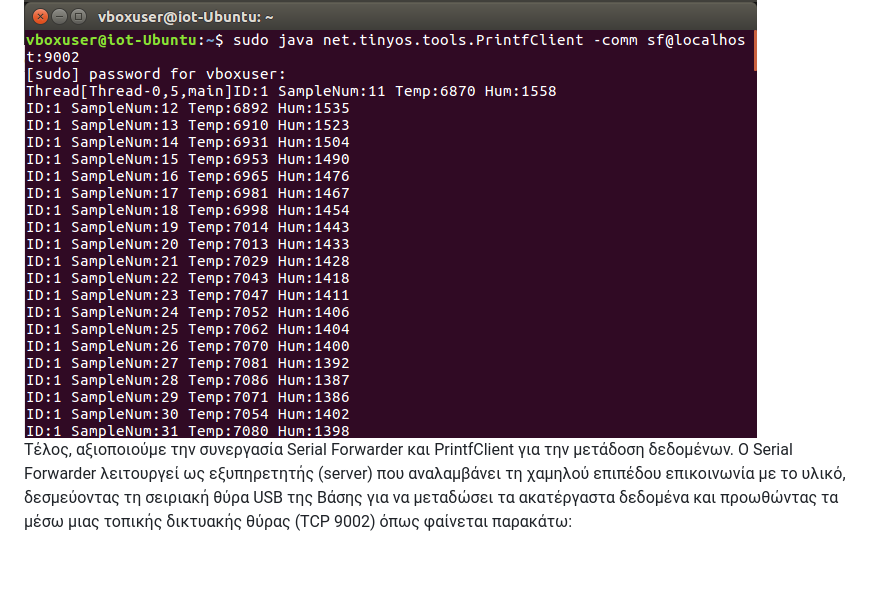
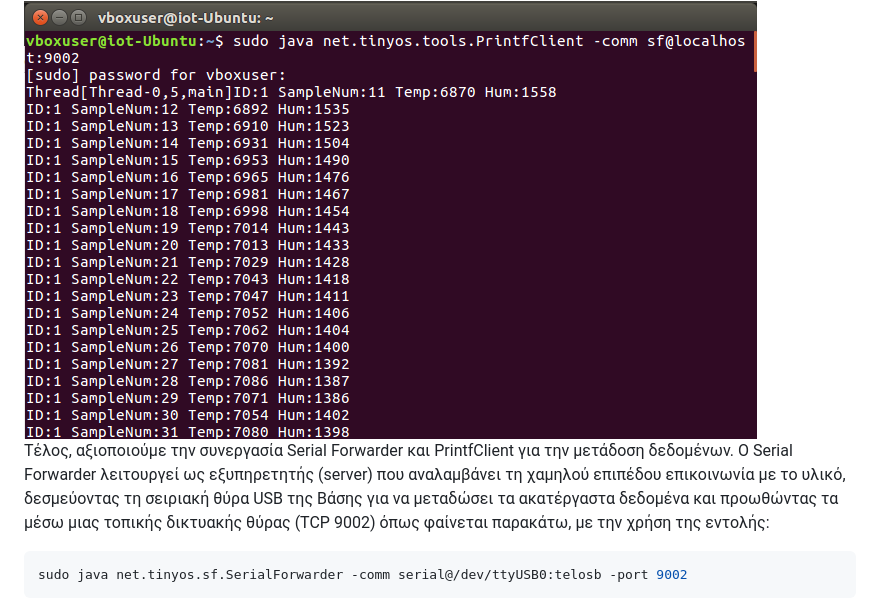
Before and after one commit to koutsobillakoss/-End-to-end-WSN-Project-2026, a Markdown page: README.md, the part around the change. Drawn GitHub-style; blank space fills up the shorter version.

````diff
--- a/README.md
+++ b/README.md
@@ -302,7 +302,10 @@ printf("ID:%u SampleNum:%lu Temp:%u Hum:%u\n", src, (uint32_t)s->sample_num
 ```
 <img src="./images_github/aa.png" alt=" ">
 
-Τέλος, αξιοποιούμε την συνεργασία Serial Forwarder και PrintfClient για την μετάδοση δεδομένων. Ο Serial Forwarder λειτουργεί ως εξυπηρετητής (server) που αναλαμβάνει τη χαμηλού επιπέδου επικοινωνία με το υλικό, δεσμεύοντας τη σειριακή θύρα USB της Βάσης για να μεταδώσει τα ακατέργαστα δεδομένα και προωθώντας τα μέσω μιας τοπικής δικτυακής θύρας (TCP 9002) όπως φαίνεται παρακάτω:
+Τέλος, αξιοποιούμε την συνεργασία Serial Forwarder και PrintfClient για την μετάδοση δεδομένων. Ο Serial Forwarder λειτουργεί ως εξυπηρετητής (server) που αναλαμβάνει τη χαμηλού επιπέδου επικοινωνία με το υλικό, δεσμεύοντας τη σειριακή θύρα USB της Βάσης για να μεταδώσει τα ακατέργαστα δεδομένα και προωθώντας τα μέσω μιας τοπικής δικτυακής θύρας (TCP 9002) όπως φαίνεται παρακάτω, με την χρήση της εντολής:
+``` bash
+sudo java net.tinyos.sf.SerialForwarder -comm serial@/dev/ttyUSB0:telosb -port 9002
+```
 <img src="./images_github/bb.png" alt=" ">
 
 Εδώ, βλέπουμε το Server Port που χρησιμοποιούμε (9002), τον αριθμό πακέτων που έχει διαβάσει το Base Mote, και τον αριθμό των clients. Στην προκειμένη περίπτωση είναι 2, διότι στην θύρα "ακούν" το Base Mote και το wsn_collector.py script για να αποθηκεύσει τα δεδομένα στην MongoDB.
````
